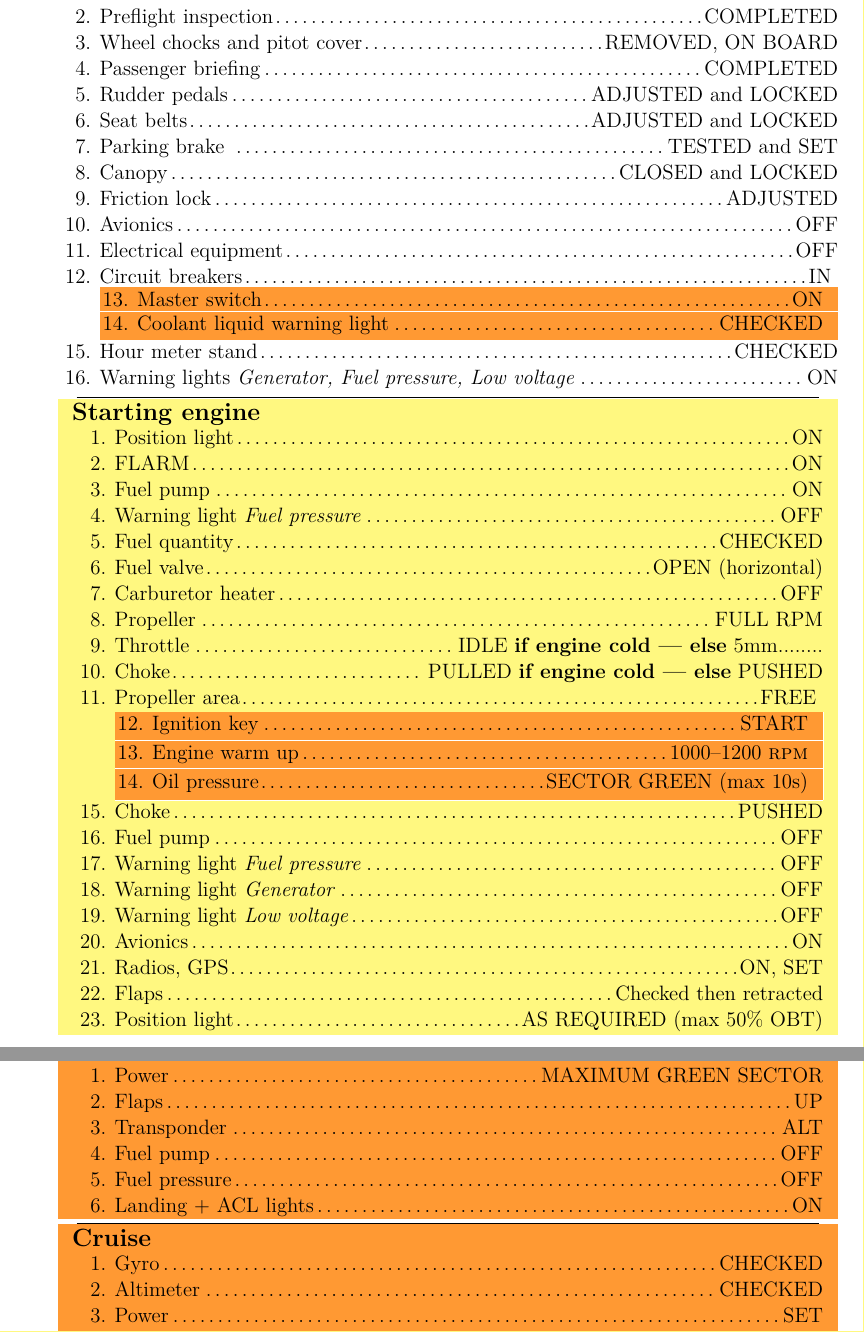
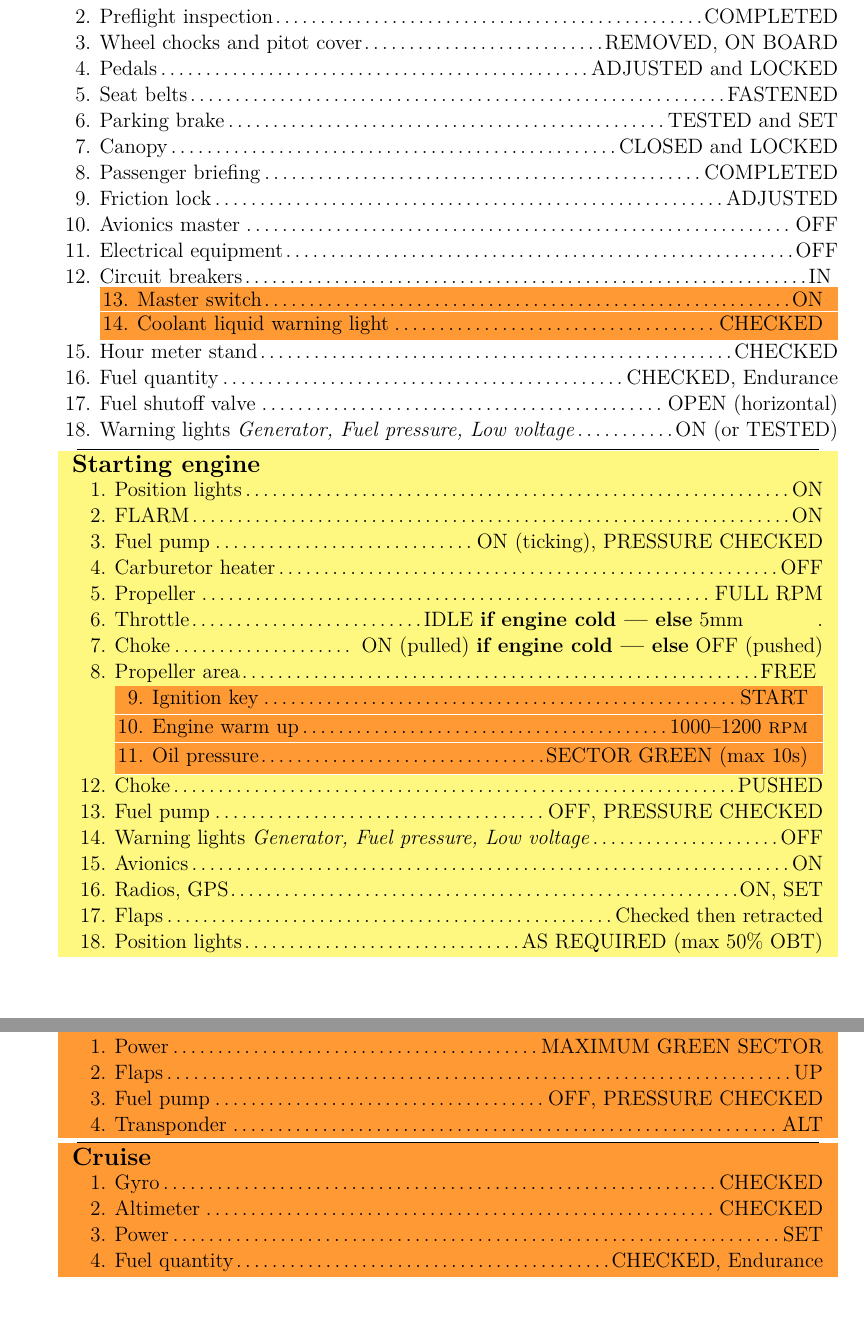
Before and after one commit to XonqNopp/flying, a LaTeX document (checklists/katana.tex): two parts of pages 1 and 3 of 4, joined at a grey line, cut so that both start at the same text, the shorter picture padded with empty space. Compiled offline with pdfLaTeX.

Commit message:
[checklist] katana: update to 2.14

```diff
--- a/checklists/katana.tex
+++ b/checklists/katana.tex
@@ -1,49 +1,46 @@
 \documentclass{checklists}
 \SetPlane{Katana}{DV20}{HB-SDI}
-\DocV{AFS}{2.1}
+\DocV{AFS}{2.14}
 \begin{document}
 \begin{CheckListRule}{Before starting engine}{}%% {{{
 	\CheckChecklist{\SrcName\ \SrcVersion}
 	\Check{Preflight inspection}{COMPLETED}
 	\Check{Wheel chocks and pitot cover}{REMOVED, ON BOARD}
+	\Check{Pedals}{ADJUSTED and LOCKED}
+	\Check{Seat belts}{FASTENED}
+	\Check{Parking brake}{TESTED and SET}
+	\Check{Canopy}{CLOSED and LOCKED}
 	\Check{Passenger briefing}{COMPLETED}
-	\Check{Rudder pedals}{ADJUSTED and LOCKED}
-	\Check{Seat belts}{ADJUSTED and LOCKED}
-	\Check{Parking brake               }{TESTED and SET}
-	\Check{Canopy}{CLOSED and LOCKED}
 	\Check{Friction lock}{ADJUSTED}
-	\Check{Avionics}{OFF}
+	\Check{Avionics master}{OFF}
 	\Check{Electrical equipment}{OFF}
 	\Check{Circuit breakers}{IN}
 	\Check[h]{Master switch}{ON}
 	\Check[hh]{Coolant liquid warning light}{}
 	\Check{Hour meter stand}{}
-	\Check{Warning lights \emph{Generator, Fuel pressure, Low voltage}}{ON}
+	\FuelQuantity
+	\Check{Fuel shutoff valve}{OPEN (horizontal)}
+	\Check{Warning lights \emph{Generator, Fuel pressure, Low voltage}}{ON (or TESTED)}
 \end{CheckListRule}%% }}}
 \begin{CheckList}{Starting engine}{}%% {{{
-	\Check{Position light}{ON}
+	\Check{Position lights}{ON}
 	\Check{FLARM}{ON}
-	\Check{Fuel pump}{ON}
-	\Check{Warning light \emph{Fuel pressure}}{OFF}
-	\Check{Fuel quantity}{}
-	\Check{Fuel valve}{OPEN (horizontal)}
+	\FuelPump{ON (ticking)}
 	\Check{Carburetor heater}{OFF}
 	\Check{Propeller}{FULL RPM}
-	\Check{Throttle}{IDLE \textbf{if engine cold --- else} 5mm........}
-	\Check{Choke}{ PULLED \textbf{if engine cold --- else} PUSHED}
+	\Check{Throttle}{IDLE        \textbf{if engine cold --- else} 5mm\hspace{18mm}.}
+	\Check{Choke}{   ON (pulled) \textbf{if engine cold --- else} OFF (pushed)}
 	\Check{Propeller area}{FREE}
 	\Check[h]{Ignition key}{START}
 	\Check[hh]{Engine warm up}{\RPM{1000--1200}}
 	\Check[hh]{Oil pressure}{SECTOR GREEN (max 10s)}
 	\Check{Choke}{PUSHED}
-	\Check{Fuel pump}{OFF}
-	\Check{Warning light \emph{Fuel pressure}}{OFF}
-	\Check{Warning light \emph{Generator}}{OFF}
-	\Check{Warning light \emph{Low voltage}}{OFF}
+	\FuelPump{OFF}
+	\Check{Warning lights \emph{Generator, Fuel pressure, Low voltage}}{OFF}
 	\Check{Avionics}{ON}
 	\Check{Radios, GPS}{ON, SET}
 	\Check{Flaps}{Checked then retracted}
-	\Check{Position light}{AS REQUIRED (max 50\% OBT)}
+	\Check{Position lights}{AS REQUIRED (max 50\% OBT)}
 \end{CheckList}%% }}}
 \SkipPage
 \begin{CheckListRule}{Taxi}{}%% {{{
@@ -108,13 +106,12 @@
 \begin{CheckListRule}{Climb}{h}%% {{{
 	\Check{Power}{MAXIMUM GREEN SECTOR}
 	\Check{Flaps}{UP}
+	\FuelPump{OFF}
 	\Check{Transponder}{ALT}
-	\Check{Fuel pump}{OFF}
-	\Check{Fuel pressure}{OFF}
-	\Check{Landing + ACL lights}{ON}
 \end{CheckListRule}%% }}}
 \begin{CheckListRule}{Cruise}{h}%% {{{
 	\Check{Gyro}{}
 	\Check{Altimeter}{}
 	\Check{Power}{SET}
-	\Check{Engine}{}
+	\FuelQuantity
+	\Check{Engine instruments}{}
```
Also changed, not shown: checklists/katana.tex (57 more changed lines).
